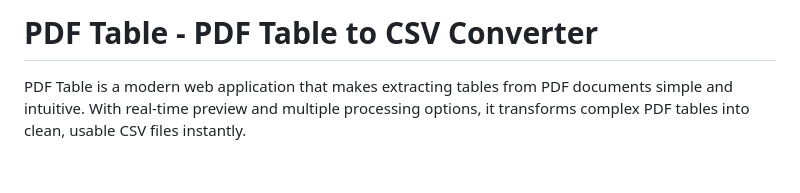
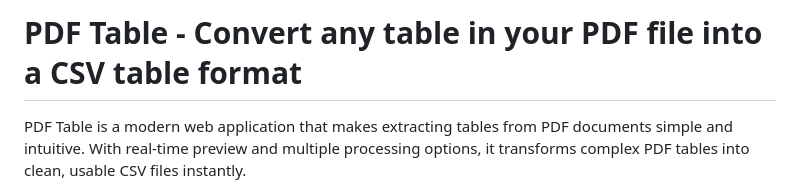
Before and after one commit to iklobato/pdftable.online, a Markdown page: README.md, the part around the change. Drawn GitHub-style; blank space fills up the shorter version.

```diff
--- a/README.md
+++ b/README.md
@@ -1,4 +1,4 @@
-# PDF Table - PDF Table to CSV Converter
+# PDF Table - Convert any table in your PDF file into a CSV table format
 
 PDF Table is a modern web application that makes extracting tables from PDF documents simple and intuitive. With real-time preview and multiple processing options, it transforms complex PDF tables into clean, usable CSV files instantly.
 
```
